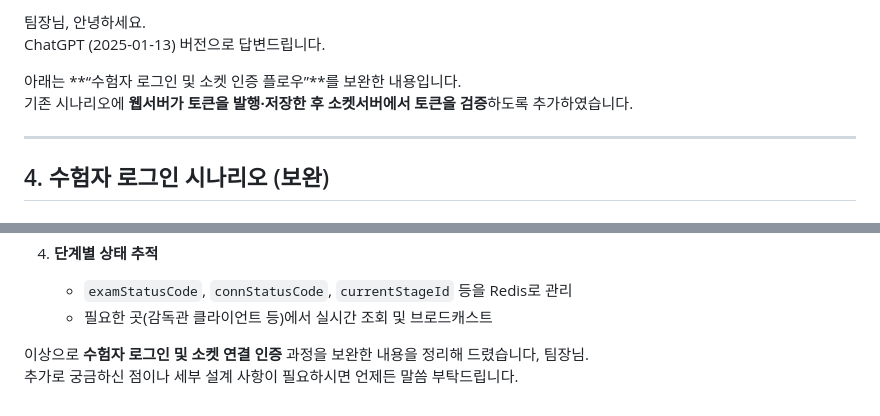
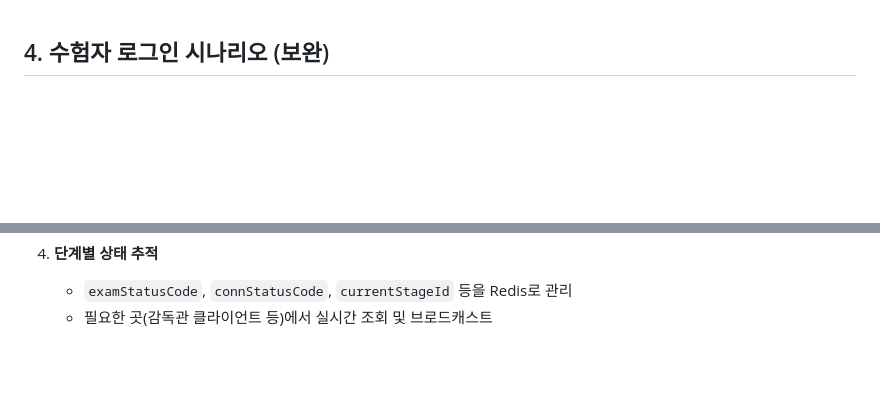
Before and after one commit to ldmrepo/exam-arch, a Markdown page: 시나리오/04 수험자 로그인 시나리오.md, 2 parts joined by grey strips. Drawn GitHub-style; blank space fills up the shorter version.

```diff
--- a/시나리오/04 수험자 로그인 시나리오.md
+++ b/시나리오/04 수험자 로그인 시나리오.md
@@ -1,11 +1,3 @@
-팀장님, 안녕하세요.
-ChatGPT (2025-01-13) 버전으로 답변드립니다.
-
-아래는 **“수험자 로그인 및 소켓 인증 플로우”**를 보완한 내용입니다.
-기존 시나리오에 **웹서버가 토큰을 발행·저장한 후 소켓서버에서 토큰을 검증**하도록 추가하였습니다.
-
----
-
 ## 4. 수험자 로그인 시나리오 (보완)
 
 ### 4.1 시나리오 개요
@@ -307,6 +299,3 @@ flowchart TB
 4. **단계별 상태 추적**
     - `examStatusCode`, `connStatusCode`, `currentStageId` 등을 Redis로 관리
     - 필요한 곳(감독관 클라이언트 등)에서 실시간 조회 및 브로드캐스트
-
-이상으로 **수험자 로그인 및 소켓 연결 인증** 과정을 보완한 내용을 정리해 드렸습니다, 팀장님.
-추가로 궁금하신 점이나 세부 설계 사항이 필요하시면 언제든 말씀 부탁드립니다.
```
